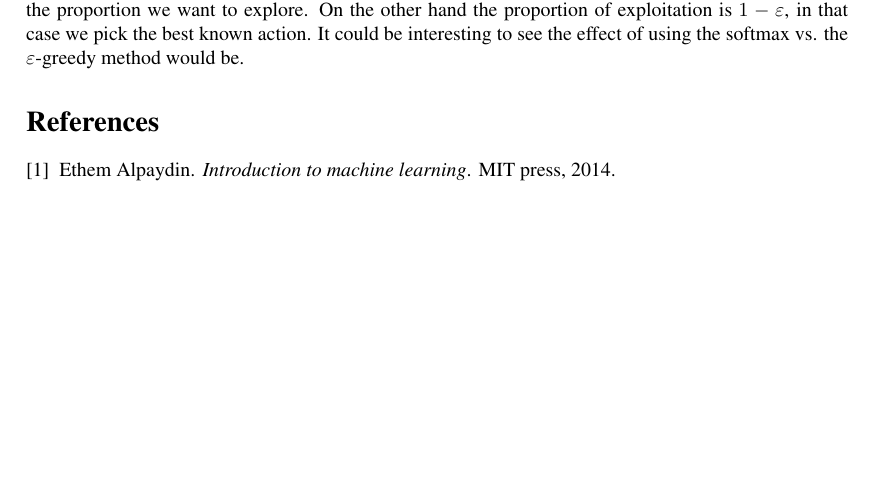
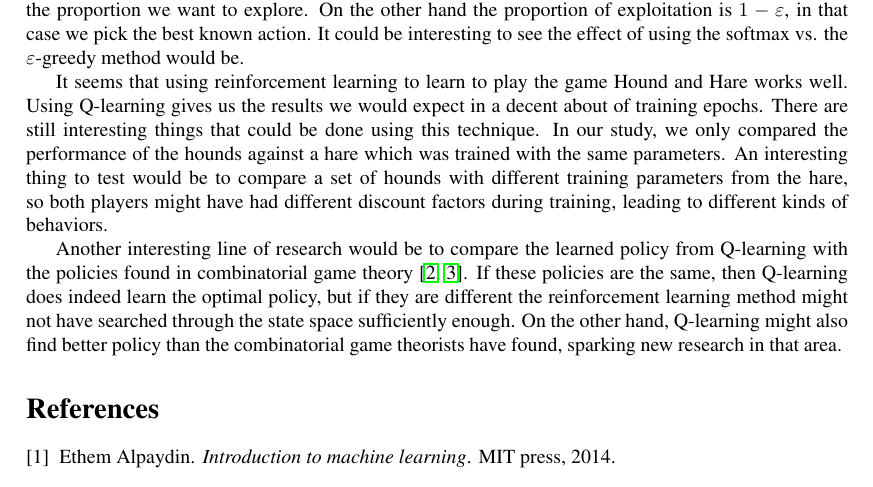
Before and after one commit to XeryusTC/machine-learning, a LaTeX document (reports/report.tex, which reads reports/discussion.tex): part of page 5 of 5, cut so that both start at the same text, the shorter picture padded with empty space. Compiled offline with pdfLaTeX.

Commit message:
Added two paragraphs about follow-up research

```diff
--- a/reports/discussion.tex
+++ b/reports/discussion.tex
@@ -43,3 +43,22 @@ proportion we want to explore. On the other hand the proportion of exploitation
 is $1-\varepsilon$, in that case we pick the best known action. It could be
 interesting to see the effect of using the softmax vs. the $\varepsilon$-greedy
 method would be.
+
+It seems that using reinforcement learning to learn to play the game Hound and
+Hare works well. Using Q-learning gives us the results we would expect in
+a decent about of training epochs. There are still interesting things that
+could be done using this technique. In our study, we only compared the
+performance of the hounds against a hare which was trained with the same
+parameters. An interesting thing to test would be to compare a set of
+hounds with different training parameters from the hare, so both players
+might have had different discount factors during training, leading to
+different kinds of behaviors.
+
+Another interesting line of research would be to compare the learned policy
+from Q-learning with the policies found in combinatorial game theory
+\cite{gardner1961second, siegel2005coping}. If these policies are the same,
+then Q-learning does indeed learn the optimal policy, but if they are
+different the reinforcement learning method might not have searched through
+the state space sufficiently enough. On the other hand, Q-learning might
+also find better policy than the combinatorial game theorists have found,
+sparking new research in that area.
```
